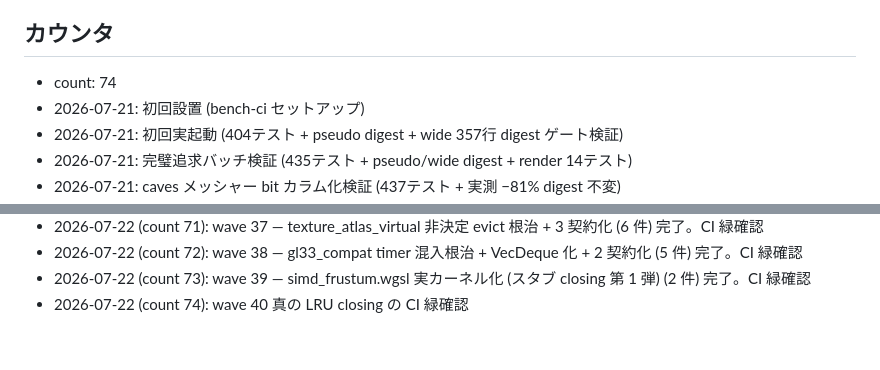
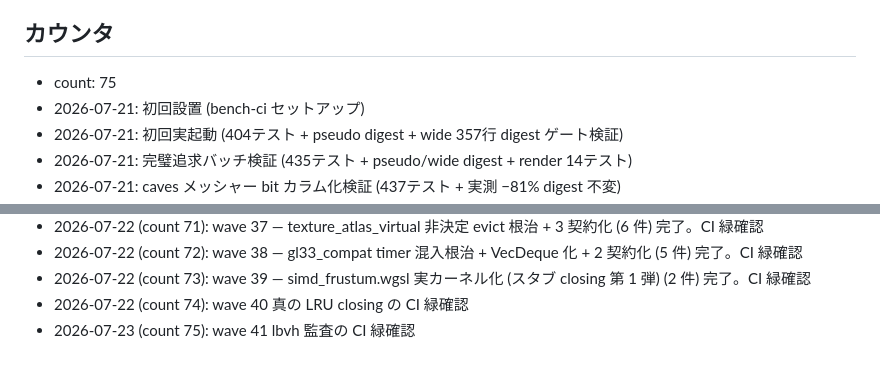
Before and after one commit to ifuto/ohohohoh, a Markdown page: ci/TRIGGER.md, 2 parts joined by grey strips. Rendered like a GitHub page.

Commit message:
ci: trigger bench (wave 41 lbvh 監査の CI 緑確認)
Co-authored-by: arena-agent <297053741+arena-agent@users.noreply.github.com>

```diff
--- a/ci/TRIGGER.md
+++ b/ci/TRIGGER.md
@@ -17,7 +17,7 @@
 
 ## カウンタ
 
-- count: 74
+- count: 75
 - 2026-07-21: 初回設置 (bench-ci セットアップ)
 - 2026-07-21: 初回実起動 (404テスト + pseudo digest + wide 357行 digest ゲート検証)
 - 2026-07-21: 完璧追求バッチ検証 (435テスト + pseudo/wide digest + render 14テスト)
@@ -92,3 +92,4 @@
 - 2026-07-22 (count 72): wave 38 — gl33_compat timer 混入根治 + VecDeque 化 + 2 契約化 (5 件) 完了。CI 緑確認
 - 2026-07-22 (count 73): wave 39 — simd_frustum.wgsl 実カーネル化 (スタブ closing 第 1 弾) (2 件) 完了。CI 緑確認
 - 2026-07-22 (count 74): wave 40 真の LRU closing の CI 緑確認
+- 2026-07-23 (count 75): wave 41 lbvh 監査の CI 緑確認
```
